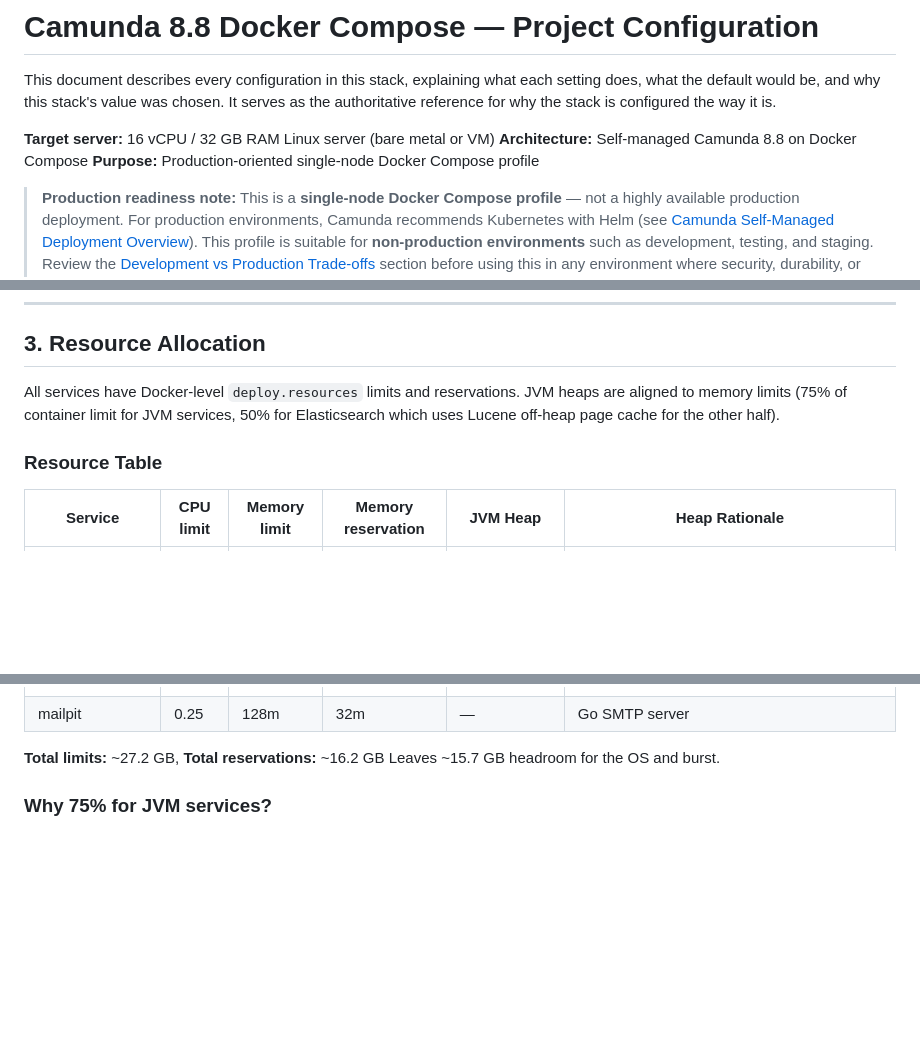
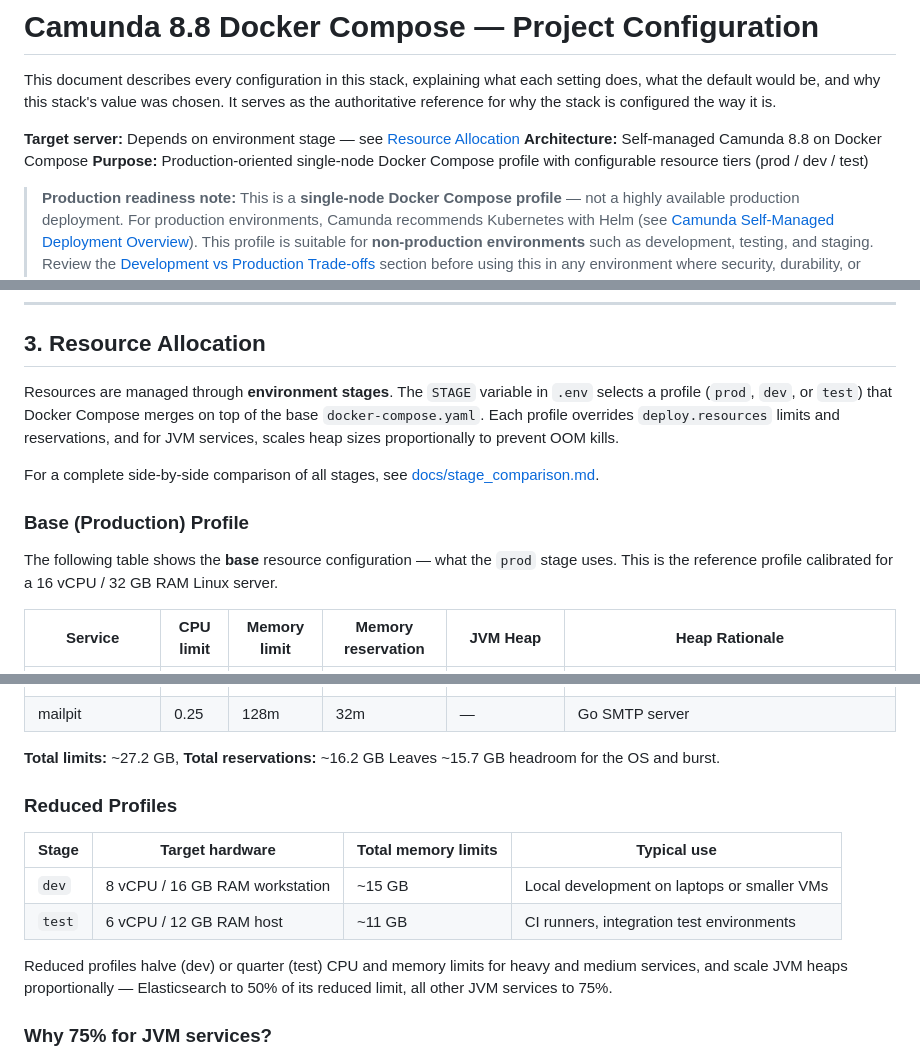
Before and after one commit to cschaf/camunda8_caddy, a Markdown page: docs/project_configuration.md, 3 parts joined by grey strips. Drawn GitHub-style; blank space fills up the shorter version.

Commit message:
doc: update project_configuration.md for environment stages
Update the Resource Allocation section to describe the environment
stage system (prod/dev/test), add a reference to stage_comparison.md,
and clarify that the base table shows the production profile values.
Also add a Reduced Profiles table with target hardware specs.

Co-Authored-By: Claude Opus 4.7 <noreply@anthropic.com>

```diff
--- a/docs/project_configuration.md
+++ b/docs/project_configuration.md
@@ -2,9 +2,9 @@
 
 This document describes every configuration in this stack, explaining what each setting does, what the default would be, and why this stack's value was chosen. It serves as the authoritative reference for why the stack is configured the way it is.
 
-**Target server:** 16 vCPU / 32 GB RAM Linux server (bare metal or VM)
+**Target server:** Depends on environment stage — see [Resource Allocation](#3-resource-allocation)
 **Architecture:** Self-managed Camunda 8.8 on Docker Compose
-**Purpose:** Production-oriented single-node Docker Compose profile
+**Purpose:** Production-oriented single-node Docker Compose profile with configurable resource tiers (prod / dev / test)
 
 > **Production readiness note:** This is a **single-node Docker Compose profile** — not a highly available production deployment. For production environments, Camunda recommends Kubernetes with Helm (see [Camunda Self-Managed Deployment Overview](https://docs.camunda.io/docs/next/self-managed/setup/overview/)). This profile is suitable for **non-production environments** such as development, testing, and staging. Review the [Development vs Production Trade-offs](#11-development-vs-production-trade-offs) section before using this in any environment where security, durability, or availability matter.
 
@@ -86,9 +86,13 @@ CAMUNDA_SECURITY_AUTHENTICATION_OIDC_TOKENURI: http://keycloak:18080/auth/realms
 
 ## 3. Resource Allocation
 
-All services have Docker-level `deploy.resources` limits and reservations. JVM heaps are aligned to memory limits (75% of container limit for JVM services, 50% for Elasticsearch which uses Lucene off-heap page cache for the other half).
+Resources are managed through **environment stages**. The `STAGE` variable in `.env` selects a profile (`prod`, `dev`, or `test`) that Docker Compose merges on top of the base `docker-compose.yaml`. Each profile overrides `deploy.resources` limits and reservations, and for JVM services, scales heap sizes proportionally to prevent OOM kills.
 
-### Resource Table
+For a complete side-by-side comparison of all stages, see [docs/stage_comparison.md](stage_comparison.md).
+
+### Base (Production) Profile
+
+The following table shows the **base** resource configuration — what the `prod` stage uses. This is the reference profile calibrated for a 16 vCPU / 32 GB RAM Linux server.
 
 | Service | CPU limit | Memory limit | Memory reservation | JVM Heap | Heap Rationale |
 |---------|-----------|--------------|-------------------|----------|----------------|
@@ -109,6 +113,15 @@ All services have Docker-level `deploy.resources` limits and reservations. JVM h
 
 **Total limits:** ~27.2 GB, **Total reservations:** ~16.2 GB
 Leaves ~15.7 GB headroom for the OS and burst.
+
+### Reduced Profiles
+
+| Stage | Target hardware | Total memory limits | Typical use |
+|-------|----------------|---------------------|-------------|
+| `dev` | 8 vCPU / 16 GB RAM workstation | ~15 GB | Local development on laptops or smaller VMs |
+| `test` | 6 vCPU / 12 GB RAM host | ~11 GB | CI runners, integration test environments |
+
+Reduced profiles halve (dev) or quarter (test) CPU and memory limits for heavy and medium services, and scale JVM heaps proportionally — Elasticsearch to 50% of its reduced limit, all other JVM services to 75%.
 
 ### Why 75% for JVM services?
 
```
Also changed, not shown: other parts of docs/project_configuration.md (+1 -1 lines).
